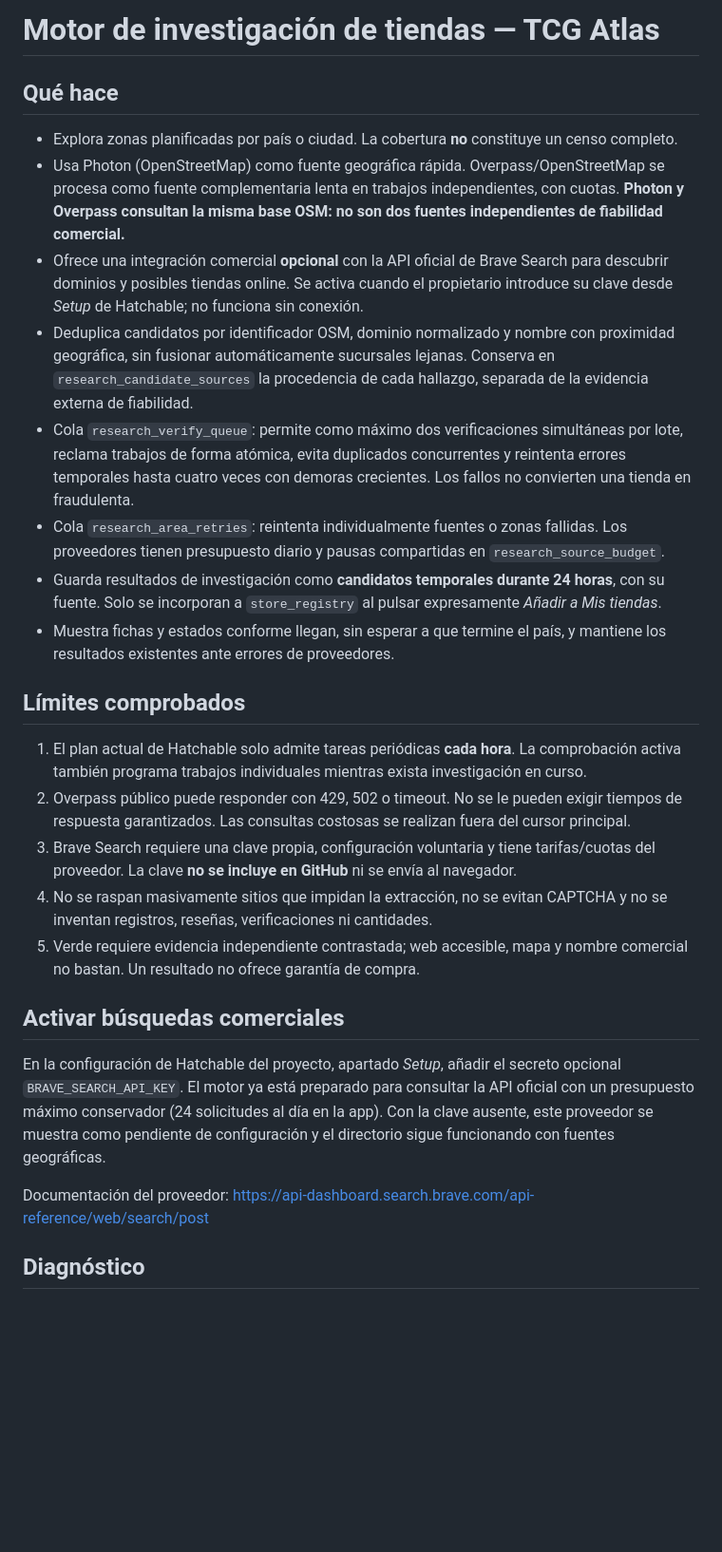
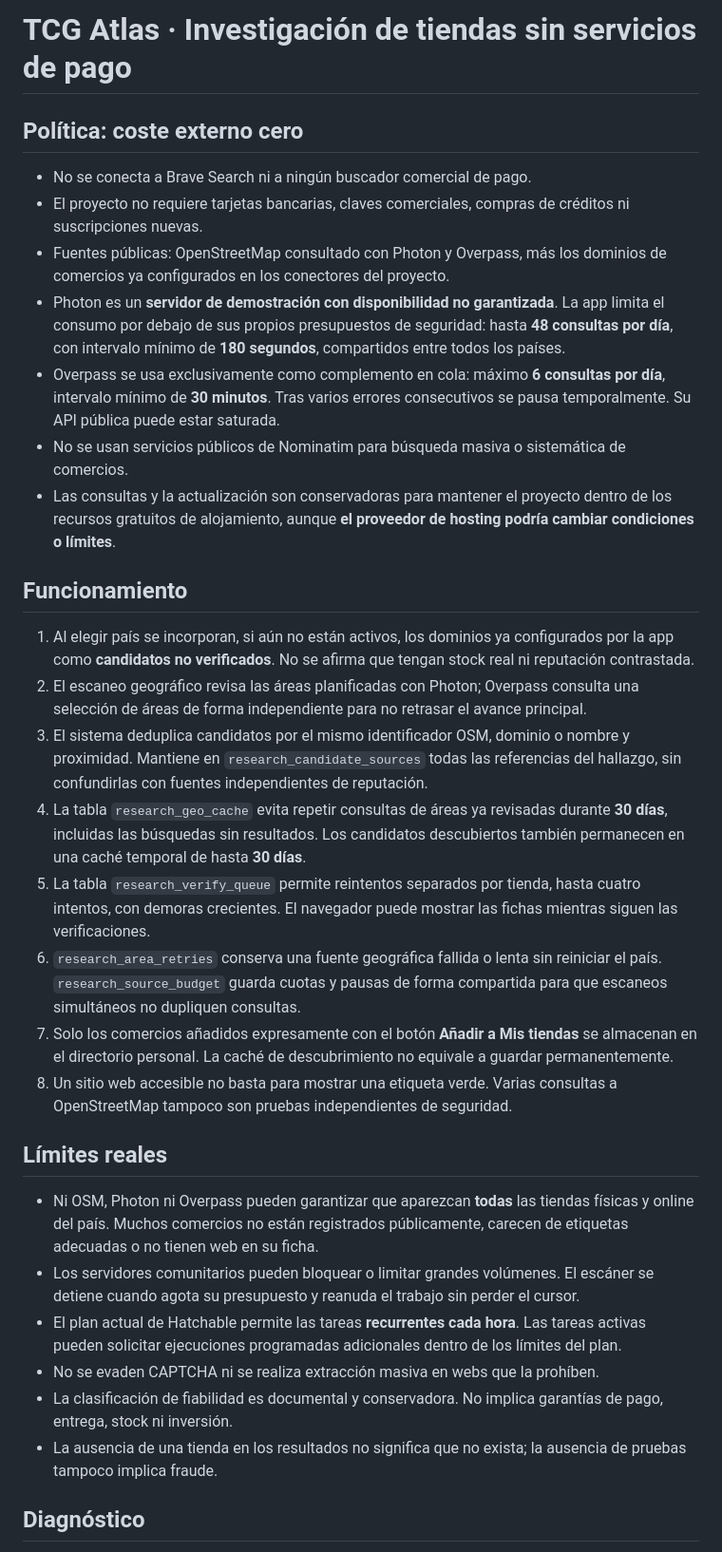
Before and after one commit to David079-06/TGC-Atlas, a Markdown page: public/dev/RESEARCH_ENGINE.md, the part around one of its changes. Shown at 95% size. GitHub-like rendering; blank space fills up the shorter version.

Commit message:
docs(free): record zero-paid-source policy and usage limits

```diff
--- a/public/dev/RESEARCH_ENGINE.md
+++ b/public/dev/RESEARCH_ENGINE.md
@@ -1,29 +1,34 @@
-# Motor de investigación de tiendas — TCG Atlas
+# TCG Atlas · Investigación de tiendas sin servicios de pago
 
-## Qué hace
+## Política: coste externo cero
 
-- Explora zonas planificadas por país o ciudad. La cobertura **no** constituye un censo completo.
-- Usa Photon (OpenStreetMap) como fuente geográfica rápida. Overpass/OpenStreetMap se procesa como fuente complementaria lenta en trabajos independientes, con cuotas. **Photon y Overpass consultan la misma base OSM: no son dos fuentes independientes de fiabilidad comercial.**
-- Ofrece una integración comercial **opcional** con la API oficial de Brave Search para descubrir dominios y posibles tiendas online. Se activa cuando el propietario introduce su clave desde *Setup* de Hatchable; no funciona sin conexión.
-- Deduplica candidatos por identificador OSM, dominio normalizado y nombre con proximidad geográfica, sin fusionar automáticamente sucursales lejanas. Conserva en `research_candidate_sources` la procedencia de cada hallazgo, separada de la evidencia externa de fiabilidad.
-- Cola `research_verify_queue`: permite como máximo dos verificaciones simultáneas por lote, reclama trabajos de forma atómica, evita duplicados concurrentes y reintenta errores temporales hasta cuatro veces con demoras crecientes. Los fallos no convierten una tienda en fraudulenta.
-- Cola `research_area_retries`: reintenta individualmente fuentes o zonas fallidas. Los proveedores tienen presupuesto diario y pausas compartidas en `research_source_budget`.
-- Guarda resultados de investigación como **candidatos temporales durante 24 horas**, con su fuente. Solo se incorporan a `store_registry` al pulsar expresamente *Añadir a Mis tiendas*.
-- Muestra fichas y estados conforme llegan, sin esperar a que termine el país, y mantiene los resultados existentes ante errores de proveedores.
+- No se conecta a Brave Search ni a ningún buscador comercial de pago.
+- El proyecto no requiere tarjetas bancarias, claves comerciales, compras de créditos ni suscripciones nuevas.
+- Fuentes públicas: OpenStreetMap consultado con Photon y Overpass, más los dominios de comercios ya configurados en los conectores del proyecto.
+- Photon es un **servidor de demostración con disponibilidad no garantizada**. La app limita el consumo por debajo de sus propios presupuestos de seguridad: hasta **48 consultas por día**, con intervalo mínimo de **180 segundos**, compartidos entre todos los países.
+- Overpass se usa exclusivamente como complemento en cola: máximo **6 consultas por día**, intervalo mínimo de **30 minutos**. Tras varios errores consecutivos se pausa temporalmente. Su API pública puede estar saturada.
+- No se usan servicios públicos de Nominatim para búsqueda masiva o sistemática de comercios.
+- Las consultas y la actualización son conservadoras para mantener el proyecto dentro de los recursos gratuitos de alojamiento, aunque **el proveedor de hosting podría cambiar condiciones o límites**.
 
-## Límites comprobados
+## Funcionamiento
 
-1. El plan actual de Hatchable solo admite tareas periódicas **cada hora**. La comprobación activa también programa trabajos individuales mientras exista investigación en curso.
-2. Overpass público puede responder con 429, 502 o timeout. No se le pueden exigir tiempos de respuesta garantizados. Las consultas costosas se realizan fuera del cursor principal.
-3. Brave Search requiere una clave propia, configuración voluntaria y tiene tarifas/cuotas del proveedor. La clave **no se incluye en GitHub** ni se envía al navegador.
-4. No se raspan masivamente sitios que impidan la extracción, no se evitan CAPTCHA y no se inventan registros, reseñas, verificaciones ni cantidades.
-5. Verde requiere evidencia independiente contrastada; web accesible, mapa y nombre comercial no bastan. Un resultado no ofrece garantía de compra.
+1. Al elegir país se incorporan, si aún no están activos, los dominios ya configurados por la app como **candidatos no verificados**. No se afirma que tengan stock real ni reputación contrastada.
+2. El escaneo geográfico revisa las áreas planificadas con Photon; Overpass consulta una selección de áreas de forma independiente para no retrasar el avance principal.
+3. El sistema deduplica candidatos por el mismo identificador OSM, dominio o nombre y proximidad. Mantiene en `research_candidate_sources` todas las referencias del hallazgo, sin confundirlas con fuentes independientes de reputación.
+4. La tabla `research_geo_cache` evita repetir consultas de áreas ya revisadas durante **30 días**, incluidas las búsquedas sin resultados. Los candidatos descubiertos también permanecen en una caché temporal de hasta **30 días**.
+5. La tabla `research_verify_queue` permite reintentos separados por tienda, hasta cuatro intentos, con demoras crecientes. El navegador puede mostrar las fichas mientras siguen las verificaciones.
+6. `research_area_retries` conserva una fuente geográfica fallida o lenta sin reiniciar el país. `research_source_budget` guarda cuotas y pausas de forma compartida para que escaneos simultáneos no dupliquen consultas.
+7. Solo los comercios añadidos expresamente con el botón **Añadir a Mis tiendas** se almacenan en el directorio personal. La caché de descubrimiento no equivale a guardar permanentemente.
+8. Un sitio web accesible no basta para mostrar una etiqueta verde. Varias consultas a OpenStreetMap tampoco son pruebas independientes de seguridad.
 
-## Activar búsquedas comerciales
+## Límites reales
 
-En la configuración de Hatchable del proyecto, apartado *Setup*, añadir el secreto opcional `BRAVE_SEARCH_API_KEY`. El motor ya está preparado para consultar la API oficial con un presupuesto máximo conservador (24 solicitudes al día en la app). Con la clave ausente, este proveedor se muestra como pendiente de configuración y el directorio sigue funcionando con fuentes geográficas.
-
-Documentación del proveedor: https://api-dashboard.search.brave.com/api-reference/web/search/post
+- Ni OSM, Photon ni Overpass pueden garantizar que aparezcan **todas** las tiendas físicas y online del país. Muchos comercios no están registrados públicamente, carecen de etiquetas adecuadas o no tienen web en su ficha.
+- Los servidores comunitarios pueden bloquear o limitar grandes volúmenes. El escáner se detiene cuando agota su presupuesto y reanuda el trabajo sin perder el cursor.
+- El plan actual de Hatchable permite las tareas **recurrentes cada hora**. Las tareas activas pueden solicitar ejecuciones programadas adicionales dentro de los límites del plan.
+- No se evaden CAPTCHA ni se realiza extracción masiva en webs que la prohíben.
+- La clasificación de fiabilidad es documental y conservadora. No implica garantías de pago, entrega, stock ni inversión.
+- La ausencia de una tienda en los resultados no significa que no exista; la ausencia de pruebas tampoco implica fraude.
 
 ## Diagnóstico
 
```
Also changed, not shown: other parts of public/dev/RESEARCH_ENGINE.md (+12 -5 lines).
